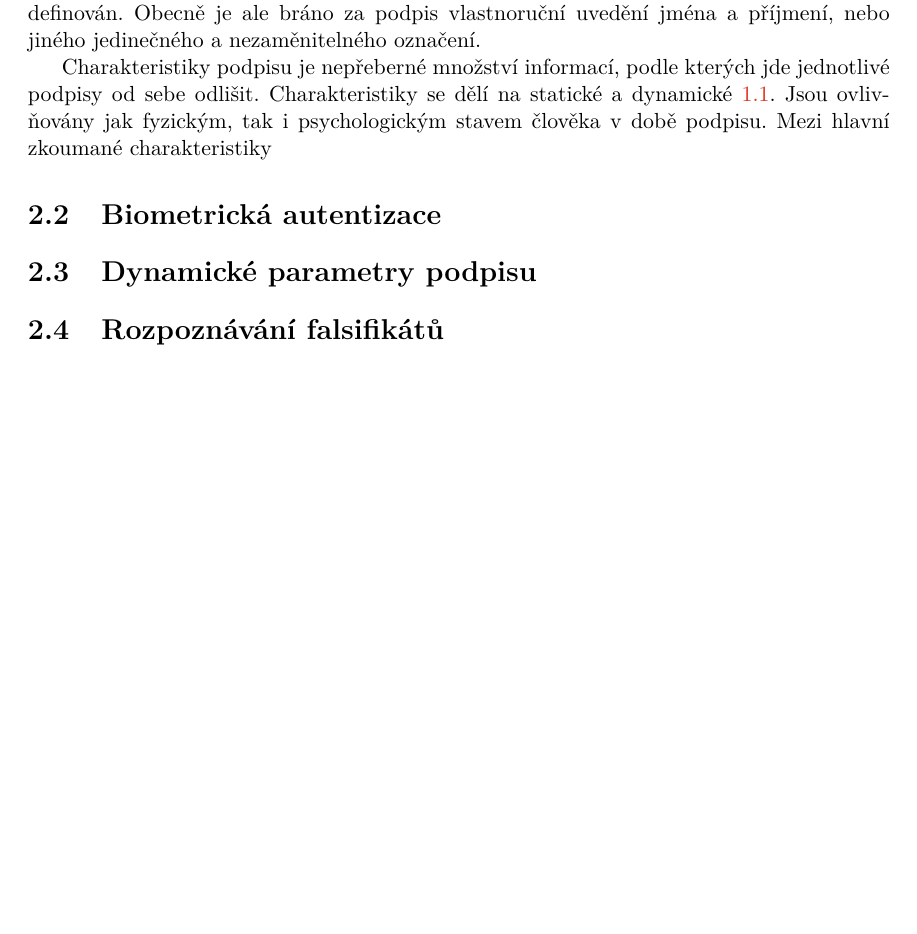
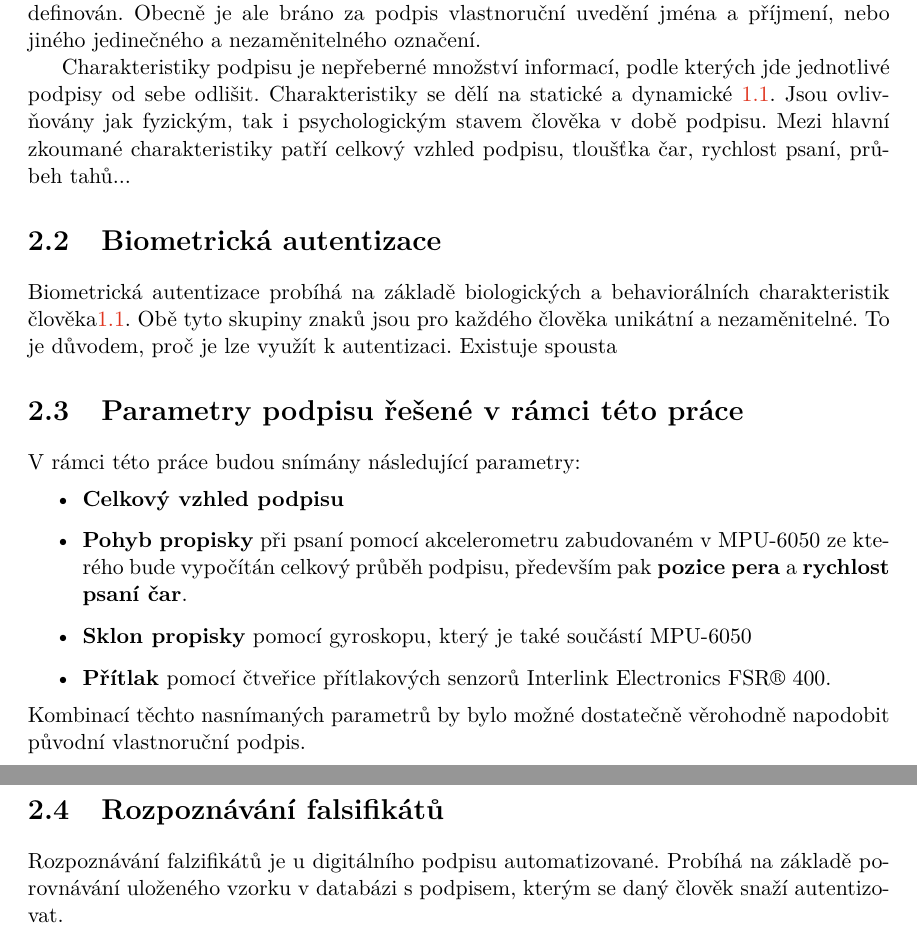
Before and after one commit to Michkr123/VUT, a LaTeX thesis (BP/projekt.tex, which reads BP/projekt-01-kapitoly-chapters.tex): part of page 8 of 16 before the commit and two parts of pages 8 and 9 of 17 after it, the two joined at a grey line, cut so that both start at the same text, the shorter picture padded with empty space. Compiled offline with pdfLaTeX.

Commit message:
BP - some more theoretical foundation

```diff
--- a/BP/projekt-01-kapitoly-chapters.tex
+++ b/BP/projekt-01-kapitoly-chapters.tex
@@ -49,16 +49,28 @@ Obecně je ale bráno za podpis vlastnoruční uvedění jména a příjmení, n
 Charakteristiky podpisu je nepřeberné množství informací, podle kterých jde jednotlivé podpisy od sebe odlišit.
 Charakteristiky se dělí na statické a dynamické~\ref{sec:pojmy}.
 Jsou ovlivňovány jak fyzickým, tak i psychologickým stavem člověka v době podpisu.
-Mezi hlavní zkoumané charakteristiky
-
+Mezi hlavní zkoumané charakteristiky patří celkový vzhled podpisu, tloušťka čar, rychlost psaní, průbeh tahů... %TODO vymyslel jsem si lol
 
 \section{Biometrická autentizace}
+Biometrická autentizace probíhá na základě biologických a behaviorálních charakteristik člověka\ref{sec:pojmy}.
+Obě tyto skupiny znaků jsou pro každého člověka unikátní a nezaměnitelné. To je důvodem, proč je lze využít k autentizaci.
+Existuje spousta
+%nevim nic z hlavy :(
 
-
-\section{Dynamické parametry podpisu}
-
+\section{Parametry podpisu řešené v rámci této práce}
+V rámci této práce budou snímány následující parametry:
+\begin{itemize}
+  \item{\textbf{Celkový vzhled podpisu}}
+  \item{\textbf{Pohyb propisky} při psaní pomocí akcelerometru zabudovaném v MPU-6050 ze kterého bude vypočítán celkový průběh podpisu, především pak \textbf{pozice pera} a \textbf{rychlost psaní čar}.}
+  \item{\textbf{Sklon propisky} pomocí gyroskopu, který je také součástí MPU-6050}
+  \item{\textbf{Přítlak} pomocí čtveřice přítlakových senzorů Interlink Electronics FSR® 400.}
+\end{itemize}
+Kombinací těchto nasnímaných parametrů by bylo možné dostatečně věrohodně napodobit původní vlastnoruční podpis.
 
 \section{Rozpoznávání falsifikátů}
+Rozpoznávání falzifikátů je u digitálního podpisu automatizované.
+Probíhá na základě porovnávání uloženého vzorku v databázi s podpisem, kterým se daný člověk snaží autentizovat. %použito správně slovo autentizce?
+
 
 \chapter{Analýza současných řešení}
 \section{Současná řešení v~oblasti biometrie}
```
Also changed, not shown: BP/zdroje/impedovo/zdroje.txt (added, +2 -0 lines), BP/projekt.pdf, BP/projekt-01-kapitoly-chapters.tex (2 more changed lines), 5 other files.
